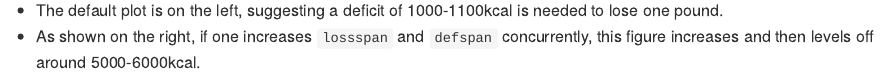
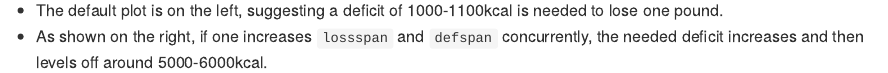
Before and after one commit to dprooney/WL-slides, an R Markdown document (index.Rmd): the page in a window 1100 px wide, from 1690 px down. The pictures show the output file index.md that the author committed with the source, drawn offline in the style of GitHub.

Commit message:
Minor change

````diff
--- a/index.Rmd
+++ b/index.Rmd
@@ -93,4 +93,4 @@ plot(1:17,oneovercoeff,xlab="Averaging length (days)", ylab="1/coefficient (kcal
 ```
 
 - The default plot is on the left, suggesting a deficit of 1000-1100kcal is needed to lose one pound.
-- As shown on the right, if one increases `lossspan` and `defspan` concurrently, this figure increases and then levels off around 5000-6000kcal.
+- As shown on the right, if one increases `lossspan` and `defspan` concurrently, the needed deficit increases and then levels off around 5000-6000kcal.
````
Also changed, not shown: index.html, index.md.
